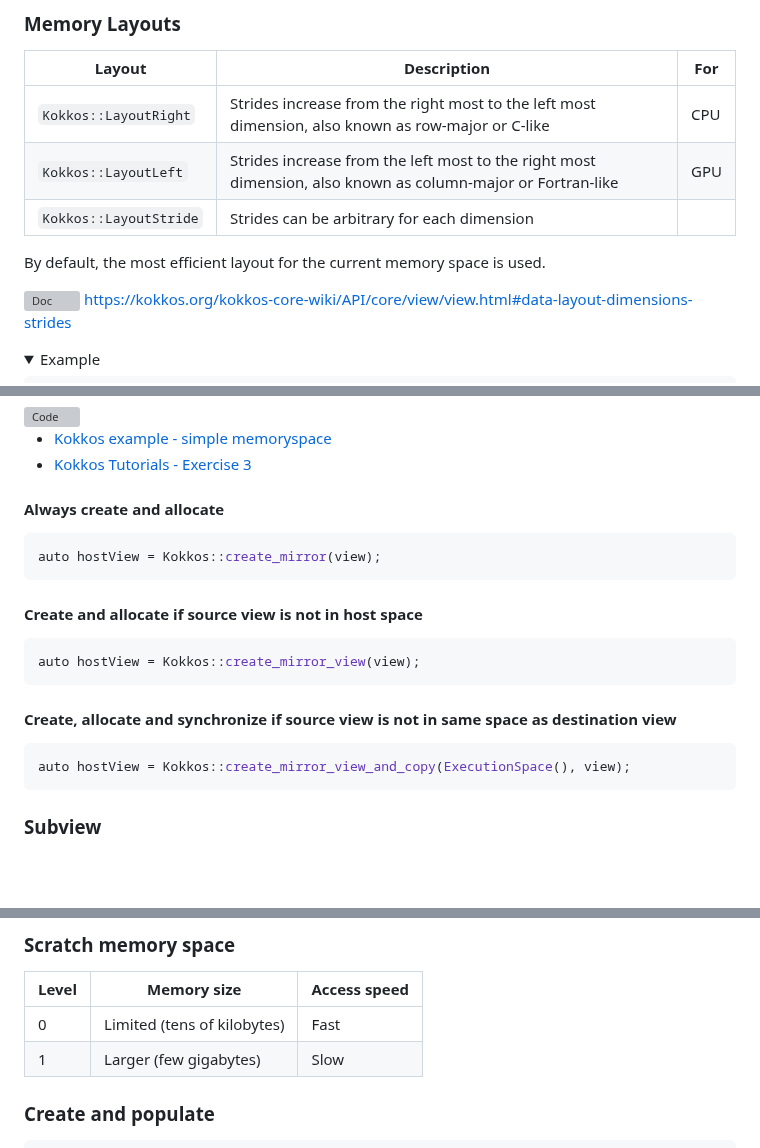
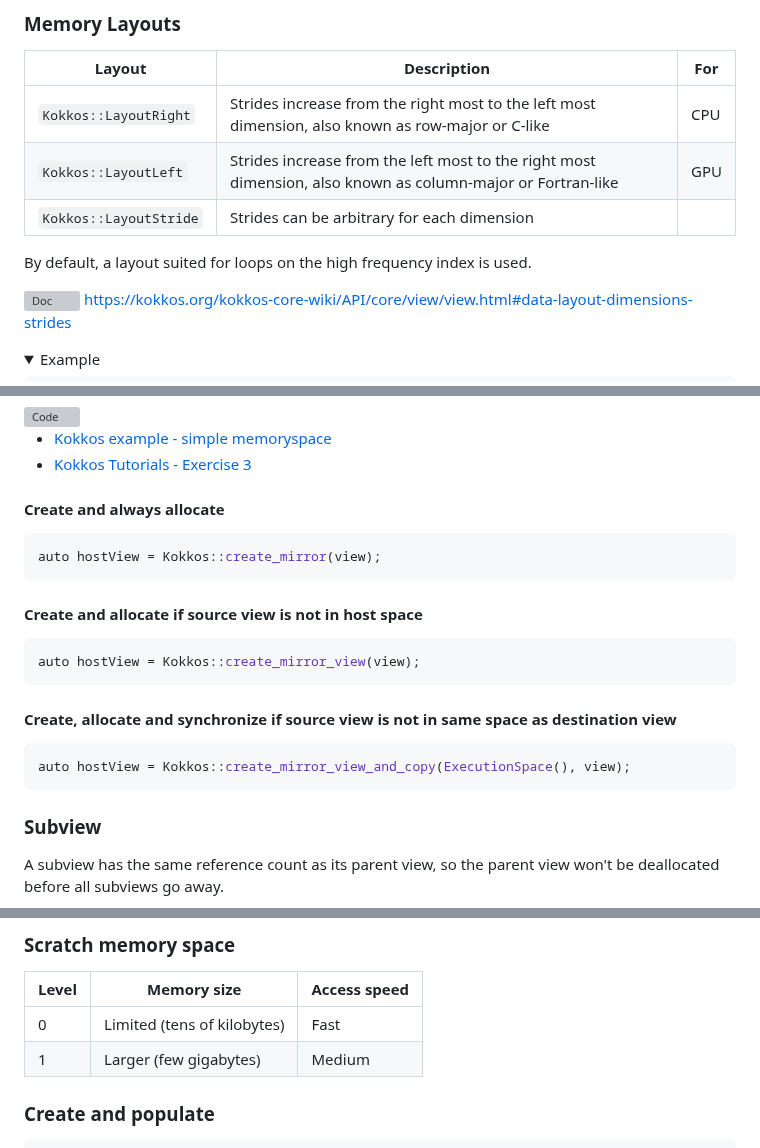
Before and after one commit to CExA-project/cheat-sheet-for-kokkos, a Markdown page: utilization.md, 3 parts joined by grey strips. Rendered like a GitHub page; folded sections open; blank space fills up the shorter version; grey boxes are pictures that could not be loaded.

Commit message:
Apply review comments

````diff
--- a/utilization.md
+++ b/utilization.md
@@ -262,7 +262,7 @@ Kokkos::realloc(view, n0, n1...);
 | `Kokkos::LayoutLeft`   | Strides increase from the left most to the right most dimension, also known as column-major or Fortran-like | GPU |
 | `Kokkos::LayoutStride` | Strides can be arbitrary for each dimension                                                                 |     |
 
-By default, the most efficient layout for the current memory space is used.
+By default, a layout suited for loops on the high frequency index is used.
 
 <!--#ifndef PRINT-->
 <img title="Doc" alt="Doc" src="./images/doc_txt.svg" height="25"> https://kokkos.org/kokkos-core-wiki/API/core/view/view.html#data-layout-dimensions-strides
@@ -369,7 +369,7 @@ Kokkos::deep_copy(view2, view1);
 - [Kokkos Tutorials - Exercise 3](https://github.com/kokkos/kokkos-tutorials/blob/main/Exercises/03/Solution/exercise_3_solution.cpp)
 <!--#endif-->
 
-#### Always create and allocate
+#### Create and always allocate
 
 ```cpp
 auto hostView = Kokkos::create_mirror(view);
@@ -389,4 +389,6 @@ auto hostView = Kokkos::create_mirror_view_and_copy(ExecutionSpace(), view);
 
 ### Subview
 
+A subview has the same reference count as its parent view, so the parent view won't be deallocated before all subviews go away.
+
 <!--#ifndef PRINT-->
@@ -750,7 +750,7 @@ Each team has access to a scratch memory pad, which has the team's lifetime, and
 | Level | Memory size                 | Access speed |
 |-------|-----------------------------|--------------|
 | 0     | Limited (tens of kilobytes) | Fast         |
-| 1     | Larger (few gigabytes)      | Slow         |
+| 1     | Larger (few gigabytes)      | Medium       |
 
 ### Create and populate
 
````
Also changed, not shown: other parts of utilization.md (+1 -3 lines).
